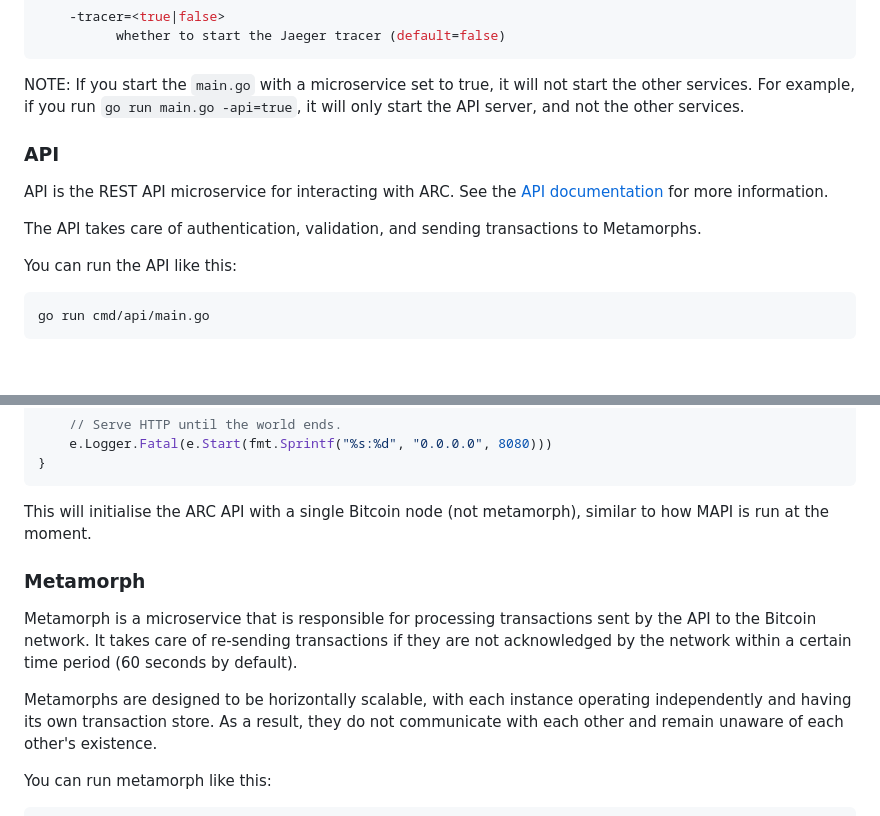
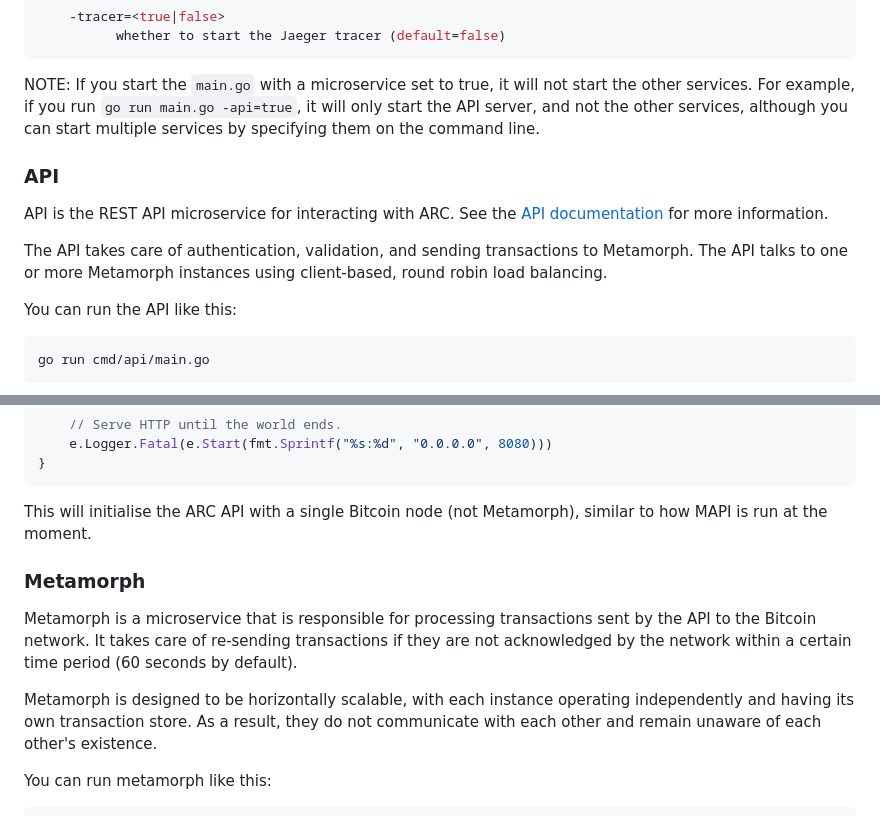
Before and after one commit to bitcoin-sv/arc, a Markdown page: doc/README.md, 2 parts joined by grey strips. GitHub-like rendering; blank space fills up the shorter version.

````diff
--- a/doc/README.md
+++ b/doc/README.md
@@ -127,13 +127,13 @@ where options are:
 ```
 
 NOTE: If you start the `main.go` with a microservice set to true, it will not start the other services. For example, if
-you run `go run main.go -api=true`, it will only start the API server, and not the other services.
+you run `go run main.go -api=true`, it will only start the API server, and not the other services, although you can start multiple services by specifying them on the command line.
 
 ### API
 
 API is the REST API microservice for interacting with ARC. See the [API documentation](api) for more information.
 
-The API takes care of authentication, validation, and sending transactions to Metamorphs.
+The API takes care of authentication, validation, and sending transactions to Metamorph.  The API talks to one or more Metamorph instances using client-based, round robin load balancing.
 
 You can run the API like this:
 
@@ -197,7 +197,7 @@ func main() {
 }
 ```
 
-This will initialise the ARC API with a single Bitcoin node (not metamorph), similar to how MAPI is run at the moment.
+This will initialise the ARC API with a single Bitcoin node (not Metamorph), similar to how MAPI is run at the moment.
 
 ### Metamorph
 
@@ -205,7 +205,7 @@ Metamorph is a microservice that is responsible for processing transactions sent
 takes care of re-sending transactions if they are not acknowledged by the network within a certain time period (60
 seconds by default).
 
-Metamorphs are designed to be horizontally scalable, with each instance operating independently and having its own
+Metamorph is designed to be horizontally scalable, with each instance operating independently and having its own
 transaction store. As a result, they do not communicate with each other and remain unaware of each other's existence.
 
 You can run metamorph like this:
````
Also changed, not shown: other parts of doc/README.md (+9 -13 lines).
